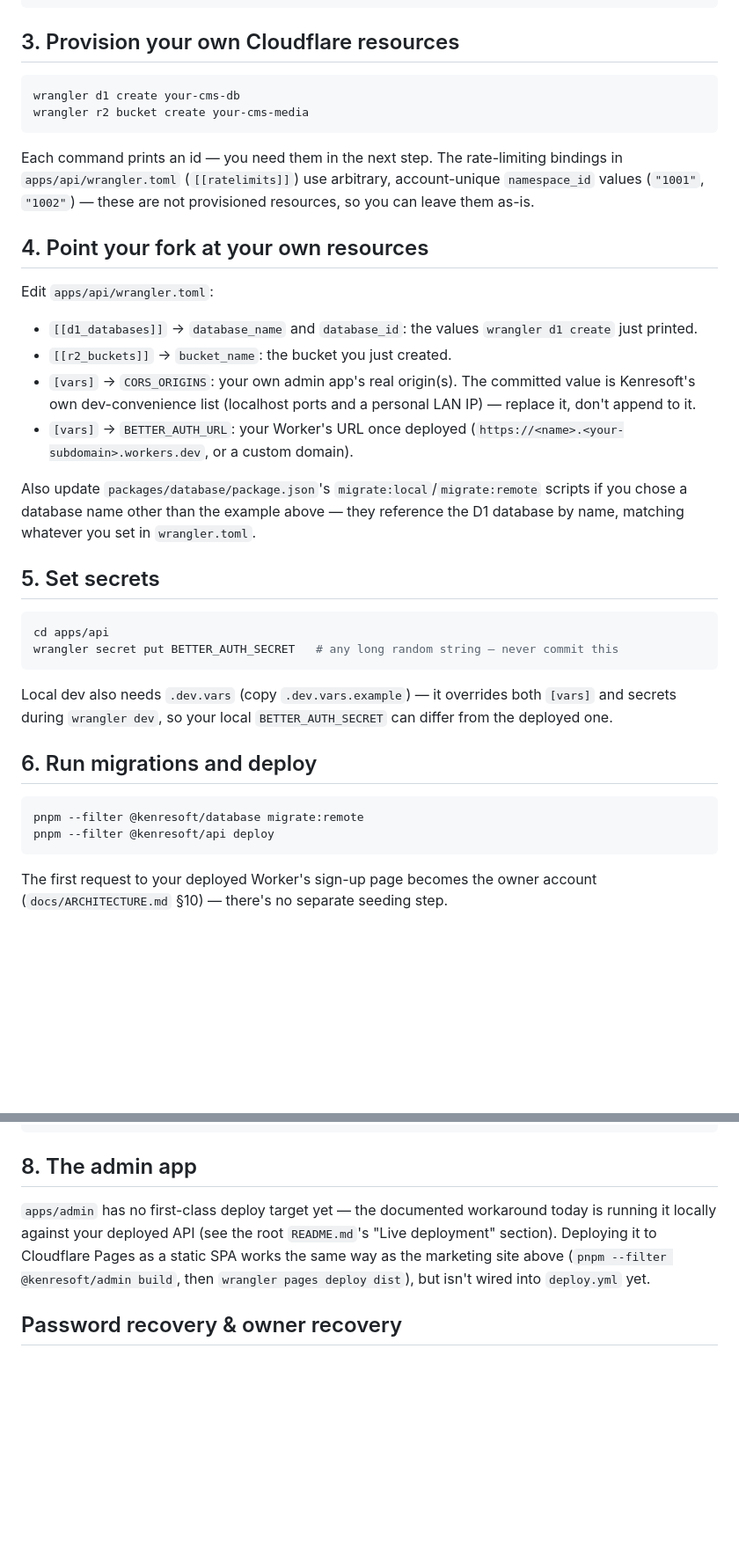
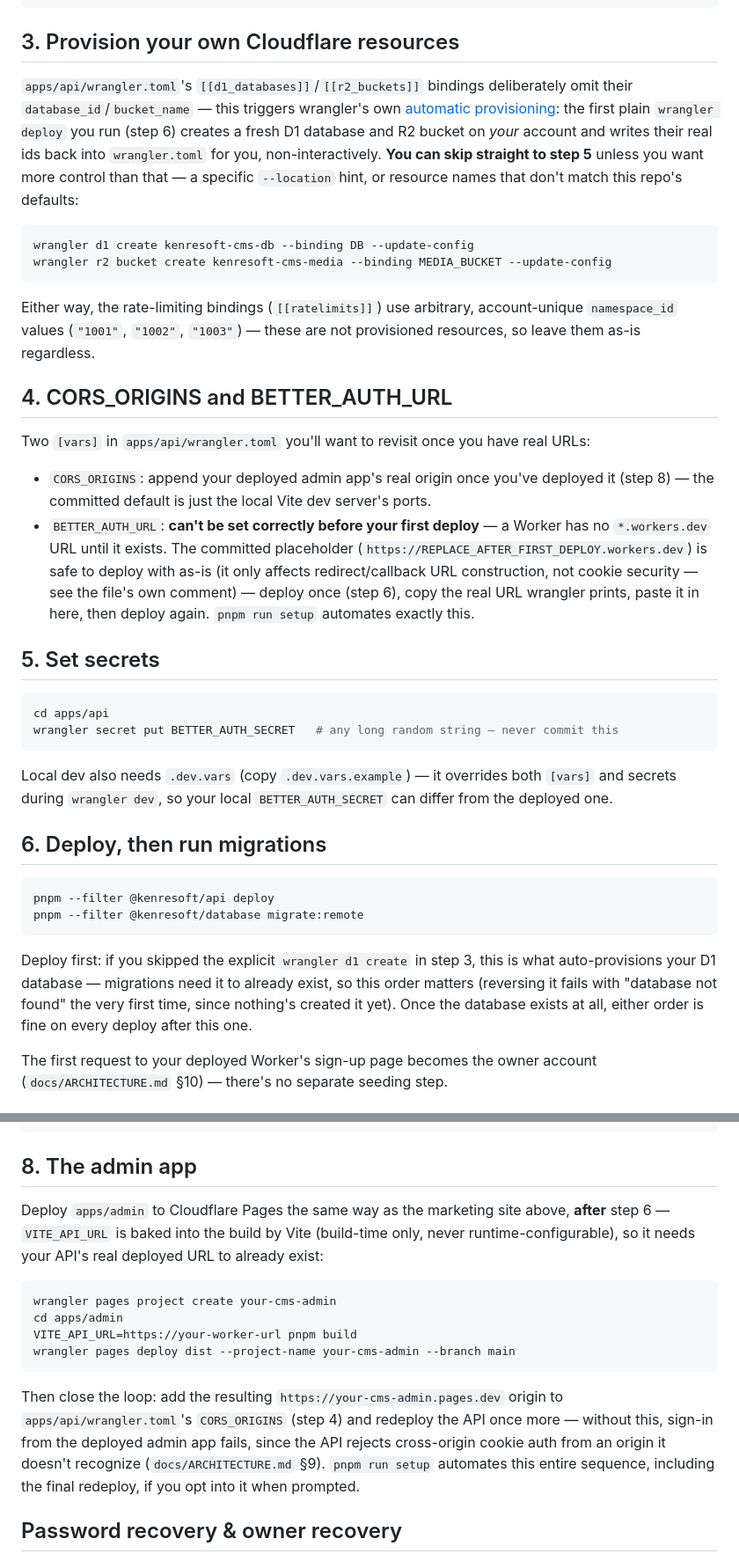
Before and after one commit to kenresoft-technologies/kenresoft-cms, a Markdown page: docs/DEPLOYMENT.md, 2 parts joined by grey strips. Shown at 88% size. Rendered like a GitHub page; blank space fills up the shorter version.

````diff
--- a/docs/DEPLOYMENT.md
+++ b/docs/DEPLOYMENT.md
@@ -30,31 +51,35 @@ pnpm install
 
 ## 3. Provision your own Cloudflare resources
 
+`apps/api/wrangler.toml`'s `[[d1_databases]]`/`[[r2_buckets]]` bindings deliberately omit their
+`database_id`/`bucket_name` — this triggers wrangler's own
+[automatic provisioning](https://developers.cloudflare.com/workers/wrangler/configuration/):
+the first plain `wrangler deploy` you run (step 6) creates a fresh D1 database and R2 bucket on
+*your* account and writes their real ids back into `wrangler.toml` for you, non-interactively.
+**You can skip straight to step 5** unless you want more control than that — a specific
+`--location` hint, or resource names that don't match this repo's defaults:
+
 ```bash
-wrangler d1 create your-cms-db
-wrangler r2 bucket create your-cms-media
+wrangler d1 create kenresoft-cms-db --binding DB --update-config
+wrangler r2 bucket create kenresoft-cms-media --binding MEDIA_BUCKET --update-config
 ```
 
-Each command prints an id — you need them in the next step. The rate-limiting bindings in
-`apps/api/wrangler.toml` (`[[ratelimits]]`) use arbitrary, account-unique `namespace_id` values
-(`"1001"`, `"1002"`) — these are not provisioned resources, so you can leave them as-is.
+Either way, the rate-limiting bindings (`[[ratelimits]]`) use arbitrary, account-unique
+`namespace_id` values (`"1001"`, `"1002"`, `"1003"`) — these are not provisioned resources, so
+leave them as-is regardless.
 
-## 4. Point your fork at your own resources
+## 4. CORS_ORIGINS and BETTER_AUTH_URL
 
-Edit `apps/api/wrangler.toml`:
+Two `[vars]` in `apps/api/wrangler.toml` you'll want to revisit once you have real URLs:
 
-- `[[d1_databases]]` → `database_name` and `database_id`: the values `wrangler d1 create`
-  just printed.
-- `[[r2_buckets]]` → `bucket_name`: the bucket you just created.
-- `[vars]` → `CORS_ORIGINS`: your own admin app's real origin(s). The committed value is
-  Kenresoft's own dev-convenience list (localhost ports and a personal LAN IP) — replace it,
-  don't append to it.
-- `[vars]` → `BETTER_AUTH_URL`: your Worker's URL once deployed
-  (`https://<name>.<your-subdomain>.workers.dev`, or a custom domain).
-
-Also update `packages/database/package.json`'s `migrate:local`/`migrate:remote` scripts if you
-chose a database name other than the example above — they reference the D1 database by name,
-matching whatever you set in `wrangler.toml`.
+- `CORS_ORIGINS`: append your deployed admin app's real origin once you've deployed it (step 8)
+  — the committed default is just the local Vite dev server's ports.
+- `BETTER_AUTH_URL`: **can't be set correctly before your first deploy** — a Worker has no
+  `*.workers.dev` URL until it exists. The committed placeholder
+  (`https://REPLACE_AFTER_FIRST_DEPLOY.workers.dev`) is safe to deploy with as-is (it only
+  affects redirect/callback URL construction, not cookie security — see the file's own comment)
+  — deploy once (step 6), copy the real URL wrangler prints, paste it in here, then deploy again.
+  `pnpm run setup` automates exactly this.
 
 ## 5. Set secrets
 
@@ -67,12 +92,17 @@ Local dev also needs `.dev.vars` (copy `.dev.vars.example`) — it overrides bot
 secrets during `wrangler dev`, so your local `BETTER_AUTH_SECRET` can differ from the deployed
 one.
 
-## 6. Run migrations and deploy
+## 6. Deploy, then run migrations
 
 ```bash
+pnpm --filter @kenresoft/api deploy
 pnpm --filter @kenresoft/database migrate:remote
-pnpm --filter @kenresoft/api deploy
 ```
+
+Deploy first: if you skipped the explicit `wrangler d1 create` in step 3, this is what
+auto-provisions your D1 database — migrations need it to already exist, so this order matters
+(reversing it fails with "database not found" the very first time, since nothing's created it
+yet). Once the database exists at all, either order is fine on every deploy after this one.
 
 The first request to your deployed Worker's sign-up page becomes the owner account
 (`docs/ARCHITECTURE.md` §10) — there's no separate seeding step.
@@ -92,11 +122,22 @@ wrangler pages deploy dist --project-name your-cms-site --branch main
 
 ## 8. The admin app
 
-`apps/admin` has no first-class deploy target yet — the documented workaround today is running
-it locally against your deployed API (see the root `README.md`'s "Live deployment" section).
-Deploying it to Cloudflare Pages as a static SPA works the same way as the marketing site above
-(`pnpm --filter @kenresoft/admin build`, then `wrangler pages deploy dist`), but isn't wired
-into `deploy.yml` yet.
+Deploy `apps/admin` to Cloudflare Pages the same way as the marketing site above, **after**
+step 6 — `VITE_API_URL` is baked into the build by Vite (build-time only, never
+runtime-configurable), so it needs your API's real deployed URL to already exist:
+
+```bash
+wrangler pages project create your-cms-admin
+cd apps/admin
+VITE_API_URL=https://your-worker-url pnpm build
+wrangler pages deploy dist --project-name your-cms-admin --branch main
+```
+
+Then close the loop: add the resulting `https://your-cms-admin.pages.dev` origin to
+`apps/api/wrangler.toml`'s `CORS_ORIGINS` (step 4) and redeploy the API once more — without
+this, sign-in from the deployed admin app fails, since the API rejects cross-origin cookie auth
+from an origin it doesn't recognize (`docs/ARCHITECTURE.md` §9). `pnpm run setup` automates this
+entire sequence, including the final redeploy, if you opt into it when prompted.
 
 ## Password recovery & owner recovery
 
````
Also changed, not shown: other parts of docs/DEPLOYMENT.md (+43 -11 lines), README.md (+7 -4 lines).
